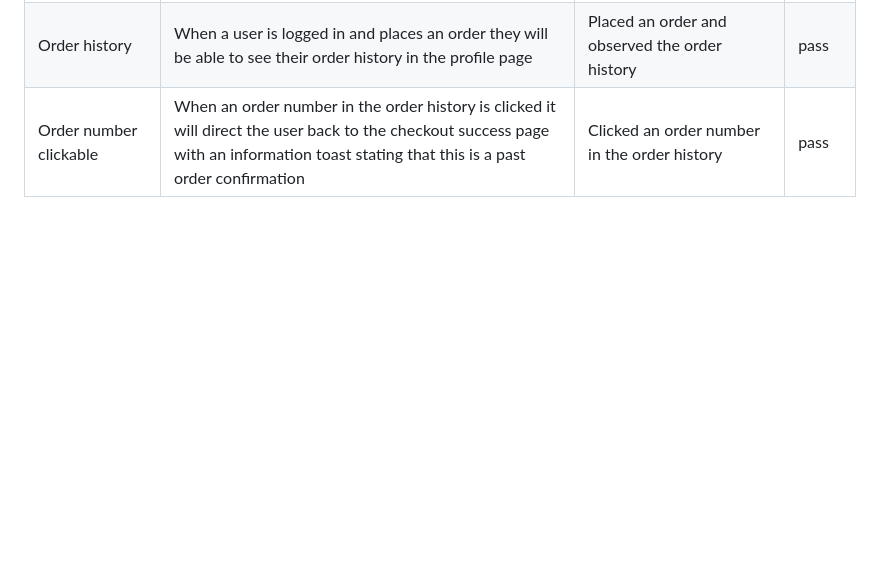
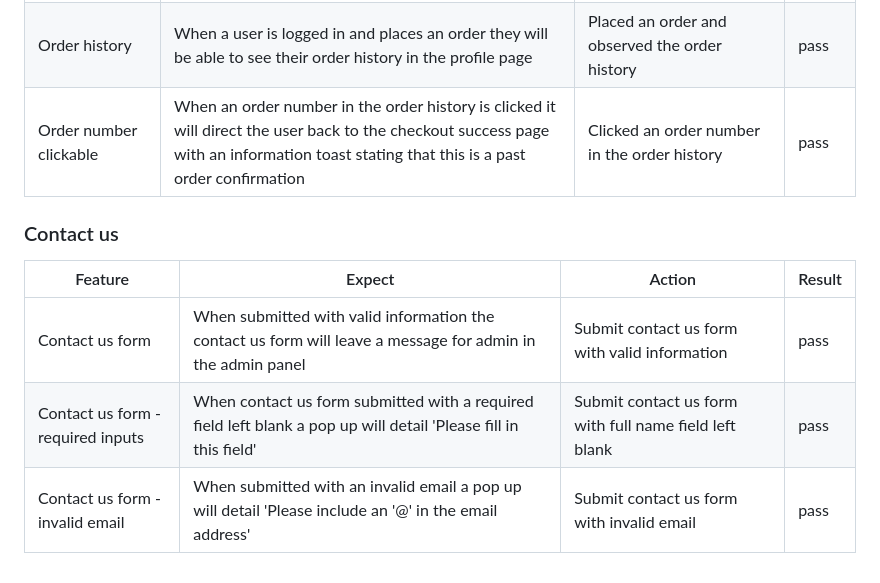
Before and after one commit to leoniemclaughlin7/jenas-creations, a Markdown page: docs/TESTING.md, the part around the change. GitHub-like rendering; blank space fills up the shorter version.

Commit message:
Docs: add contact us to manual testing section in TESTING.md

```diff
--- a/docs/TESTING.md
+++ b/docs/TESTING.md
@@ -190,3 +190,11 @@
 |Update information button |When clicked the update information button will update the users default delivery information| Updated delivery information and clicked update information button | pass
 |Order history |When a user is logged in and places an order they will be able to see their order history in the profile page| Placed an order and observed the order history| pass
 |Order number clickable |When an order number in the order history is clicked it will direct the user back to the checkout success page with an information toast stating that this is a past order confirmation | Clicked an order number in the order history| pass
+
+### Contact us
+
+|Feature  | Expect  | Action | Result |
+|--|--|--|--|
+|Contact us form |When submitted with valid information the contact us form will leave a message for admin in the admin panel| Submit contact us form with valid information| pass
+|Contact us form - required inputs |When contact us form submitted with a required field left blank a pop up will detail 'Please fill in this field'| Submit contact us form with full name field left blank| pass
+|Contact us form - invalid email |When submitted with an invalid email a pop up will detail 'Please include an '@' in the email address'| Submit contact us form with invalid email| pass
```
